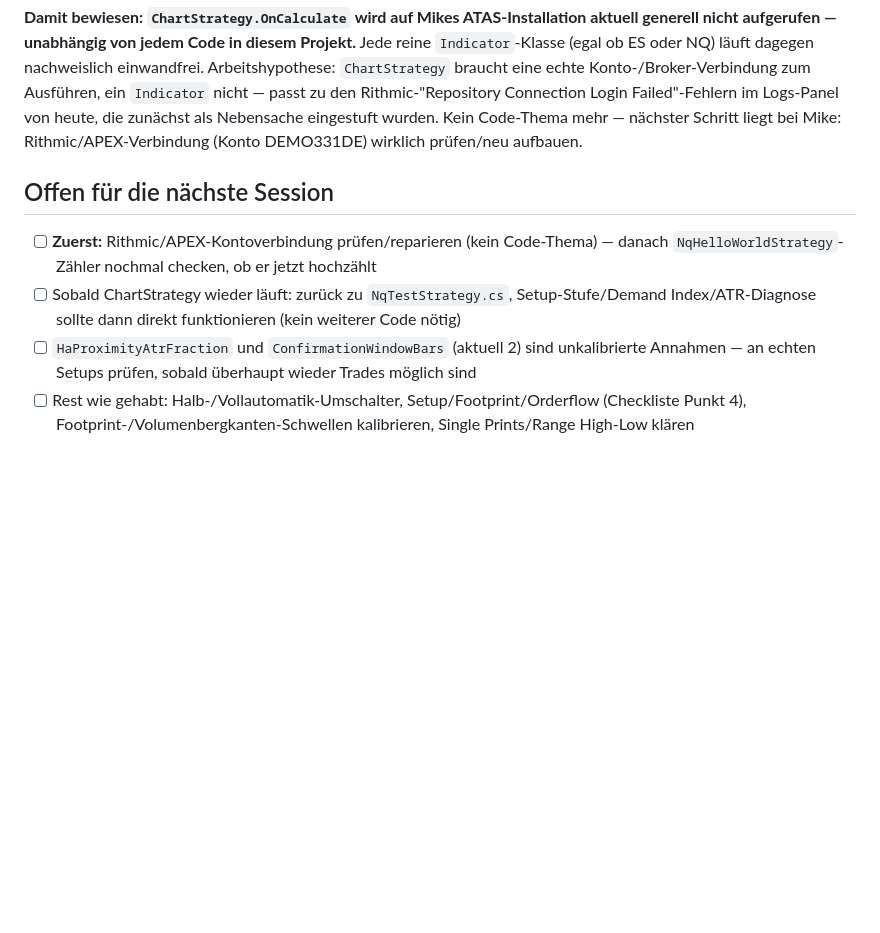
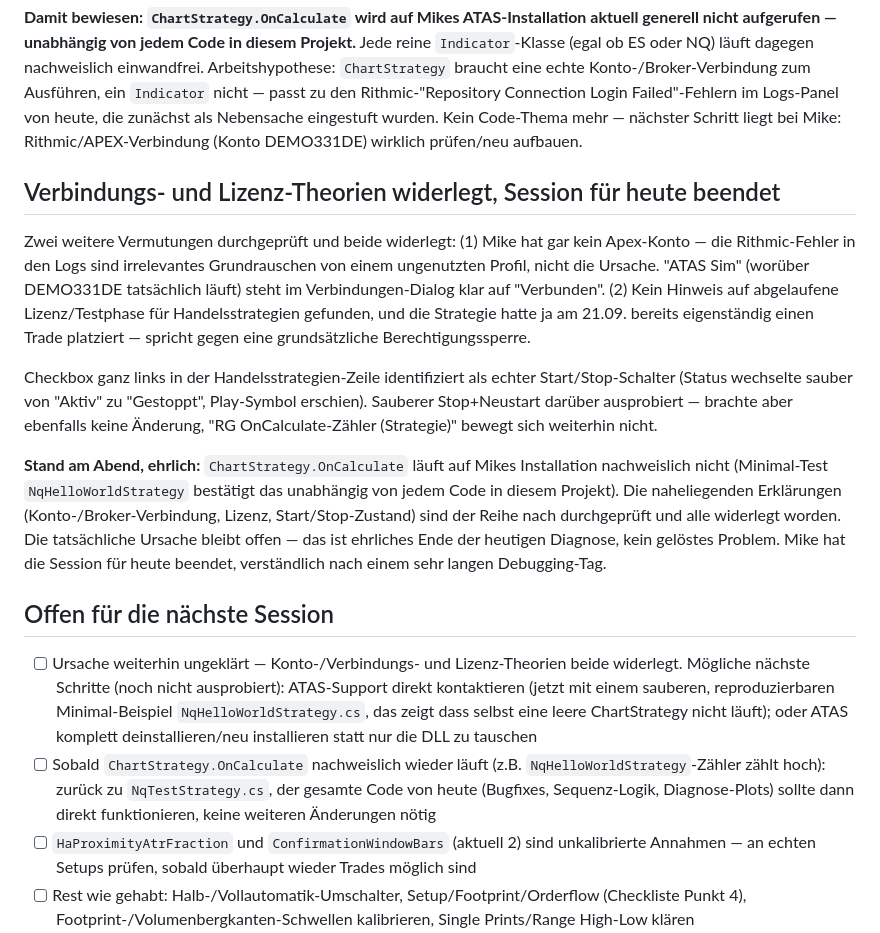
Before and after one commit to buehlermike46-boop/Zweites-Gehirn, a Markdown page: 05 Daily Notes/2026-09-22.md, the part around the change. Drawn GitHub-style; blank space fills up the shorter version.

```diff
--- a/05 Daily Notes/2026-09-22.md
+++ b/05 Daily Notes/2026-09-22.md
@@ -31,9 +31,16 @@ Auch nach der Sequenz-Logik zeigte sich: Diagnose-Panels blieben komplett leer/f
 
 **Damit bewiesen: `ChartStrategy.OnCalculate` wird auf Mikes ATAS-Installation aktuell generell nicht aufgerufen — unabhängig von jedem Code in diesem Projekt.** Jede reine `Indicator`-Klasse (egal ob ES oder NQ) läuft dagegen nachweislich einwandfrei. Arbeitshypothese: `ChartStrategy` braucht eine echte Konto-/Broker-Verbindung zum Ausführen, ein `Indicator` nicht — passt zu den Rithmic-"Repository Connection Login Failed"-Fehlern im Logs-Panel von heute, die zunächst als Nebensache eingestuft wurden. Kein Code-Thema mehr — nächster Schritt liegt bei Mike: Rithmic/APEX-Verbindung (Konto DEMO331DE) wirklich prüfen/neu aufbauen.
 
+## Verbindungs- und Lizenz-Theorien widerlegt, Session für heute beendet
+Zwei weitere Vermutungen durchgeprüft und beide widerlegt: (1) Mike hat gar kein Apex-Konto — die Rithmic-Fehler in den Logs sind irrelevantes Grundrauschen von einem ungenutzten Profil, nicht die Ursache. "ATAS Sim" (worüber DEMO331DE tatsächlich läuft) steht im Verbindungen-Dialog klar auf "Verbunden". (2) Kein Hinweis auf abgelaufene Lizenz/Testphase für Handelsstrategien gefunden, und die Strategie hatte ja am 21.09. bereits eigenständig einen Trade platziert — spricht gegen eine grundsätzliche Berechtigungssperre.
+
+Checkbox ganz links in der Handelsstrategien-Zeile identifiziert als echter Start/Stop-Schalter (Status wechselte sauber von "Aktiv" zu "Gestoppt", Play-Symbol erschien). Sauberer Stop+Neustart darüber ausprobiert — brachte aber ebenfalls keine Änderung, "RG OnCalculate-Zähler (Strategie)" bewegt sich weiterhin nicht.
+
+**Stand am Abend, ehrlich:** `ChartStrategy.OnCalculate` läuft auf Mikes Installation nachweislich nicht (Minimal-Test `NqHelloWorldStrategy` bestätigt das unabhängig von jedem Code in diesem Projekt). Die naheliegenden Erklärungen (Konto-/Broker-Verbindung, Lizenz, Start/Stop-Zustand) sind der Reihe nach durchgeprüft und alle widerlegt worden. Die tatsächliche Ursache bleibt offen — das ist ehrliches Ende der heutigen Diagnose, kein gelöstes Problem. Mike hat die Session für heute beendet, verständlich nach einem sehr langen Debugging-Tag.
+
 ## Offen für die nächste Session
-- [ ] **Zuerst:** Rithmic/APEX-Kontoverbindung prüfen/reparieren (kein Code-Thema) — danach `NqHelloWorldStrategy`-Zähler nochmal checken, ob er jetzt hochzählt
-- [ ] Sobald ChartStrategy wieder läuft: zurück zu `NqTestStrategy.cs`, Setup-Stufe/Demand Index/ATR-Diagnose sollte dann direkt funktionieren (kein weiterer Code nötig)
+- [ ] Ursache weiterhin ungeklärt — Konto-/Verbindungs- und Lizenz-Theorien beide widerlegt. Mögliche nächste Schritte (noch nicht ausprobiert): ATAS-Support direkt kontaktieren (jetzt mit einem sauberen, reproduzierbaren Minimal-Beispiel `NqHelloWorldStrategy.cs`, das zeigt dass selbst eine leere ChartStrategy nicht läuft); oder ATAS komplett deinstallieren/neu installieren statt nur die DLL zu tauschen
+- [ ] Sobald `ChartStrategy.OnCalculate` nachweislich wieder läuft (z.B. `NqHelloWorldStrategy`-Zähler zählt hoch): zurück zu `NqTestStrategy.cs`, der gesamte Code von heute (Bugfixes, Sequenz-Logik, Diagnose-Plots) sollte dann direkt funktionieren, keine weiteren Änderungen nötig
 - [ ] `HaProximityAtrFraction` und `ConfirmationWindowBars` (aktuell 2) sind unkalibrierte Annahmen — an echten Setups prüfen, sobald überhaupt wieder Trades möglich sind
 - [ ] Rest wie gehabt: Halb-/Vollautomatik-Umschalter, Setup/Footprint/Orderflow (Checkliste Punkt 4), Footprint-/Volumenbergkanten-Schwellen kalibrieren, Single Prints/Range High-Low klären
 - [ ] Apex-Bot-Regel weiterhin ungeklärt (Mike klärt selbst)
```
Also changed, not shown: 02 Projekte/ATAS Trading Bot (NQ-Abpraller-Setup)/ATAS Trading Bot (NQ-Abpraller-Setup).md (+14 -1 lines).
